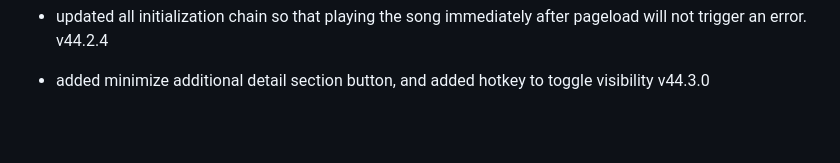
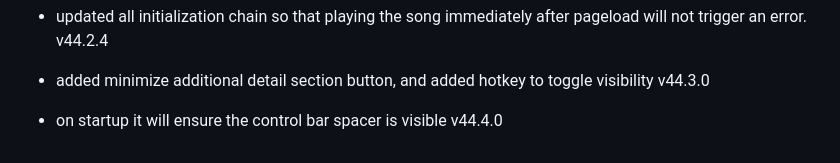
Before and after one commit to fish-aimf/sweetescape.github.io, a Markdown page: changelog.md, the part around the change. GitHub-like rendering; blank space fills up the shorter version.

```diff
--- a/changelog.md
+++ b/changelog.md
@@ -337,3 +337,4 @@
 - added ping.html so uptimerobot can keep the supabase project alive. v44.2.3
 - updated all initialization chain so that playing the song immediately after pageload will not trigger an error. v44.2.4
 - added minimize additional detail section button, and added hotkey to toggle visibility v44.3.0
+- on startup it will ensure the control bar spacer is visible v44.4.0
```
